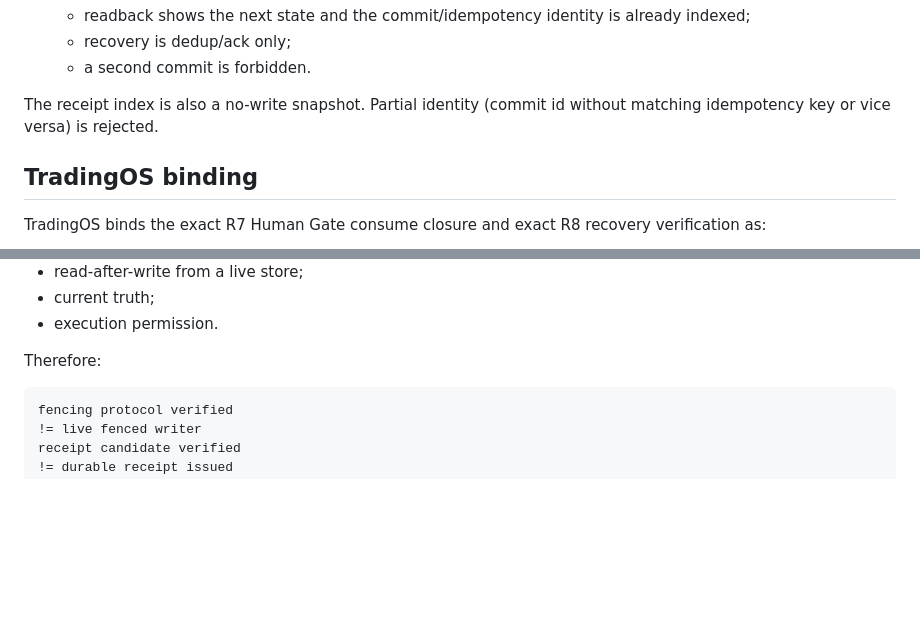
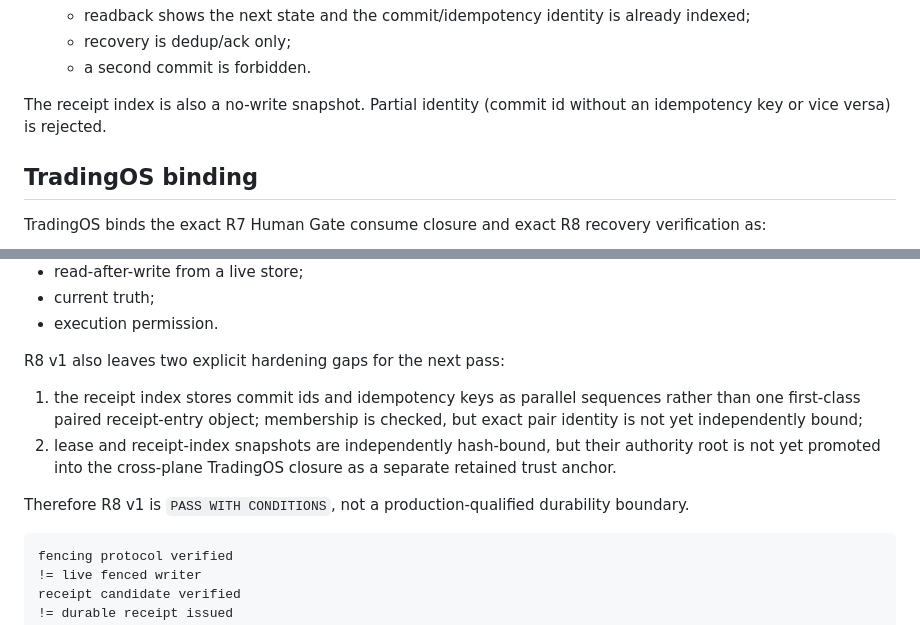
Before and after one commit to bitmaster162/control-center, a Markdown page: docs/P0_R8_WRITER_FENCING_CRASH_RECOVERY.md, 2 parts joined by grey strips. GitHub-like rendering; blank space fills up the shorter version.

Commit message:
docs: record R8 receipt-index pairing evidence ceiling

````diff
--- a/docs/P0_R8_WRITER_FENCING_CRASH_RECOVERY.md
+++ b/docs/P0_R8_WRITER_FENCING_CRASH_RECOVERY.md
@@ -59,7 +59,7 @@ R8 models three crash points:
    - recovery is dedup/ack only;
    - a second commit is forbidden.
 
-The receipt index is also a no-write snapshot. Partial identity (commit id without matching idempotency key or vice versa) is rejected.
+The receipt index is also a no-write snapshot. Partial identity (commit id without an idempotency key or vice versa) is rejected.
 
 ## TradingOS binding
 
@@ -87,7 +87,12 @@ R8 verifies lease/fencing/recovery semantics and exact candidate receipts. It do
 - current truth;
 - execution permission.
 
-Therefore:
+R8 v1 also leaves two explicit hardening gaps for the next pass:
+
+1. the receipt index stores commit ids and idempotency keys as parallel sequences rather than one first-class paired receipt-entry object; membership is checked, but exact pair identity is not yet independently bound;
+2. lease and receipt-index snapshots are independently hash-bound, but their authority root is not yet promoted into the cross-plane TradingOS closure as a separate retained trust anchor.
+
+Therefore R8 v1 is `PASS WITH CONDITIONS`, not a production-qualified durability boundary.
 
 ```text
 fencing protocol verified
````
